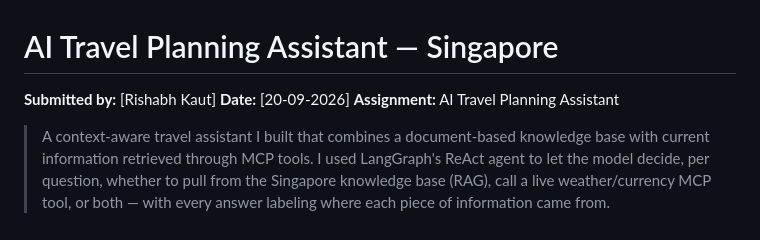
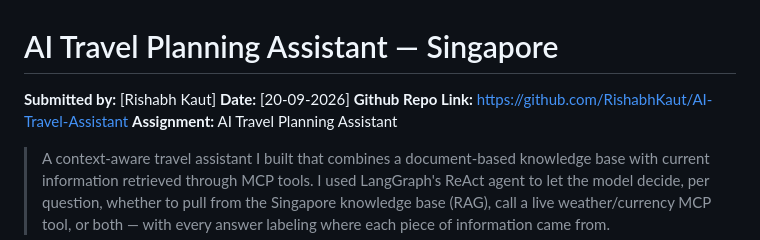
Before and after one commit to RishabhKaut/AI-Travel-Assistant, a Markdown page: README.md, the part around the change. Rendered like a GitHub page.

```diff
--- a/README.md
+++ b/README.md
@@ -2,6 +2,7 @@
 
 **Submitted by:** [Rishabh Kaut]
 **Date:** [20-09-2026]
+**Github Repo Link:** https://github.com/RishabhKaut/AI-Travel-Assistant
 **Assignment:** AI Travel Planning Assistant
 
 > A context-aware travel assistant I built that combines a document-based
```
